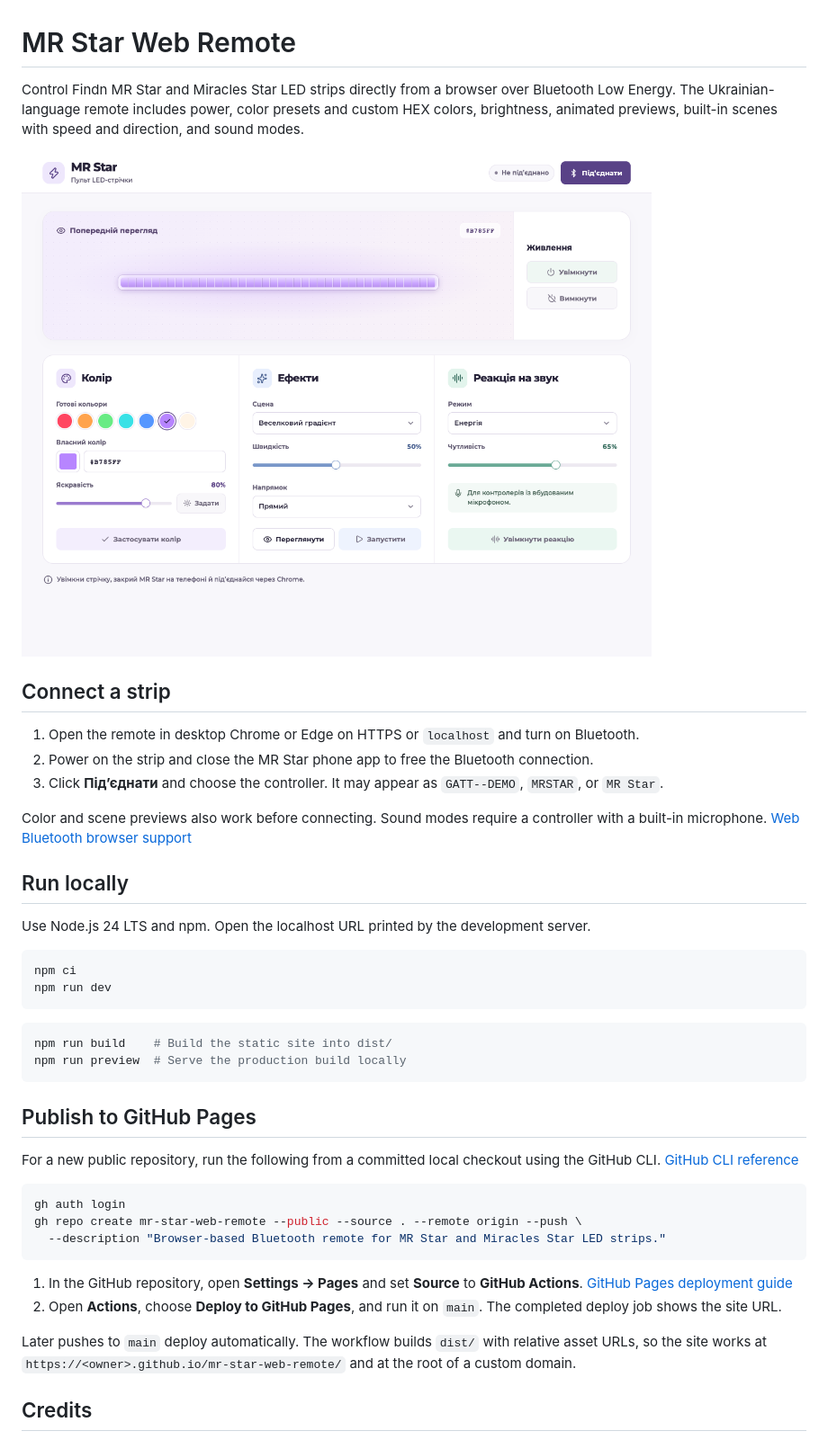
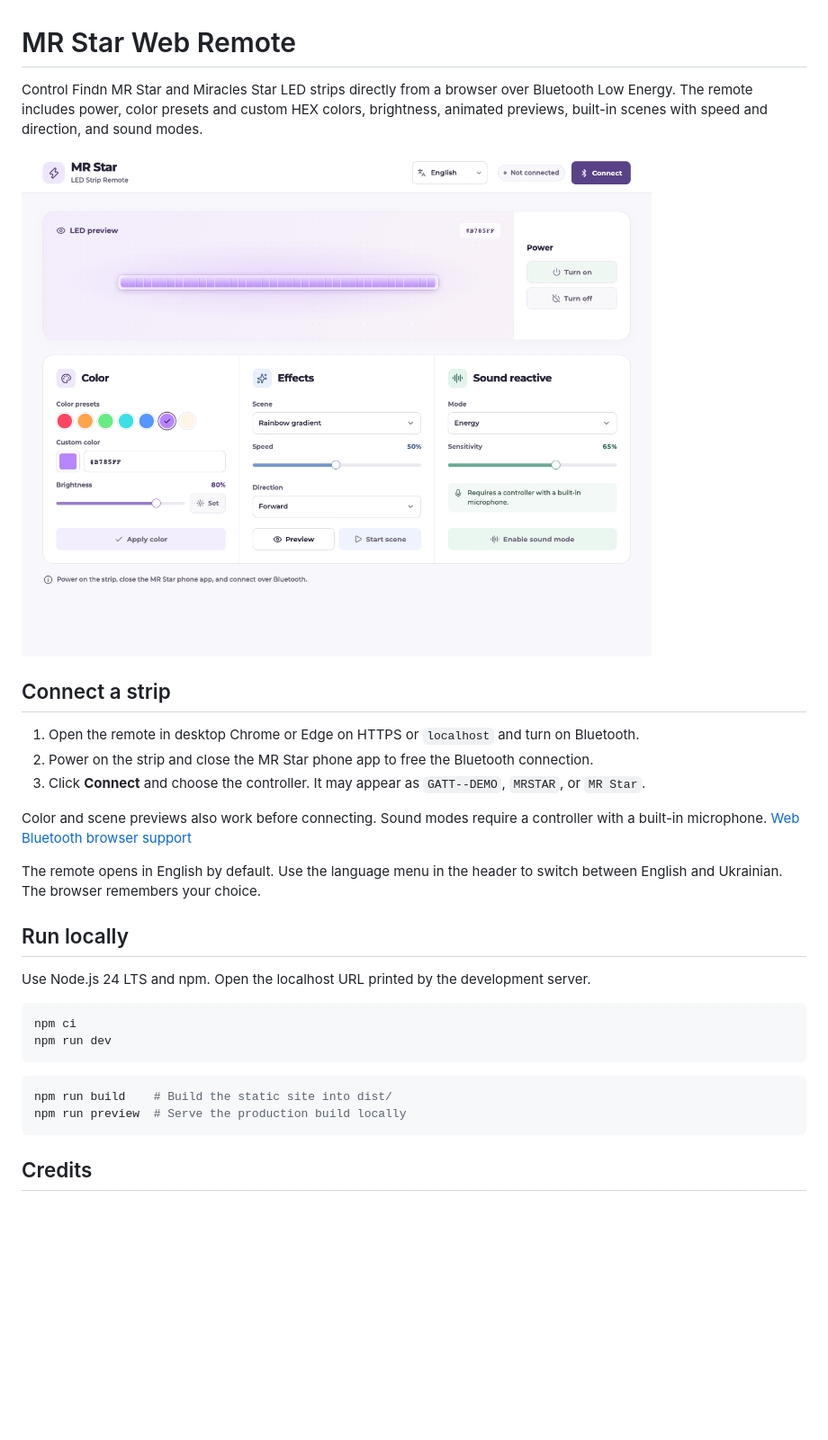
Before and after one commit to inceon/mr-star-web-remote, a Markdown page: README.md, the part around the change. Shown at 90% size. GitHub-like rendering; pictures changed too: docs/preview.png; blank space fills up the shorter version.

Commit message:
Add English localization and a language switch

````diff
--- a/README.md
+++ b/README.md
@@ -1,6 +1,6 @@
 # MR Star Web Remote
 
-Control Findn MR Star and Miracles Star LED strips directly from a browser over Bluetooth Low Energy. The Ukrainian-language remote includes power, color presets and custom HEX colors, brightness, animated previews, built-in scenes with speed and direction, and sound modes.
+Control Findn MR Star and Miracles Star LED strips directly from a browser over Bluetooth Low Energy. The remote includes power, color presets and custom HEX colors, brightness, animated previews, built-in scenes with speed and direction, and sound modes.
 
 ![MR Star Web Remote with the LED strip preview and controls for power, color, effects, and sound](docs/preview.png)
 
@@ -8,9 +8,11 @@ Control Findn MR Star and Miracles Star LED strips directly from a browser over
 
 1. Open the remote in desktop Chrome or Edge on HTTPS or `localhost` and turn on Bluetooth.
 2. Power on the strip and close the MR Star phone app to free the Bluetooth connection.
-3. Click **Під’єднати** and choose the controller. It may appear as `GATT--DEMO`, `MRSTAR`, or `MR Star`.
+3. Click **Connect** and choose the controller. It may appear as `GATT--DEMO`, `MRSTAR`, or `MR Star`.
 
 Color and scene previews also work before connecting. Sound modes require a controller with a built-in microphone. [Web Bluetooth browser support](https://developer.mozilla.org/en-US/docs/Web/API/Web_Bluetooth_API#browser_compatibility)
+
+The remote opens in English by default. Use the language menu in the header to switch between English and Ukrainian. The browser remembers your choice.
 
 ## Run locally
 
@@ -26,21 +28,6 @@ npm run build    # Build the static site into dist/
 npm run preview  # Serve the production build locally
 ```
 
-## Publish to GitHub Pages
-
-For a new public repository, run the following from a committed local checkout using the GitHub CLI. [GitHub CLI reference](https://cli.github.com/manual/gh_repo_create)
-
-```sh
-gh auth login
-gh repo create mr-star-web-remote --public --source . --remote origin --push \
-  --description "Browser-based Bluetooth remote for MR Star and Miracles Star LED strips."
-```
-
-1. In the GitHub repository, open **Settings → Pages** and set **Source** to **GitHub Actions**. [GitHub Pages deployment guide](https://docs.github.com/en/get-started/start-your-journey/deploying-your-website-automatically)
-2. Open **Actions**, choose **Deploy to GitHub Pages**, and run it on `main`. The completed deploy job shows the site URL.
-
-Later pushes to `main` deploy automatically. The workflow builds `dist/` with relative asset URLs, so the site works at `https://<owner>.github.io/mr-star-web-remote/` and at the root of a custom domain.
-
 ## Credits
 
 - Bluetooth command format and scene IDs come from the MR-Star-OpenRGB project. [Protocol notes](https://github.com/witchbladeq/MR-Star-OpenRGB/blob/main/protocol.md) · [Scene catalog](https://github.com/witchbladeq/MR-Star-OpenRGB/blob/main/scenes.md)
````
Also changed, not shown: 7 other files.
